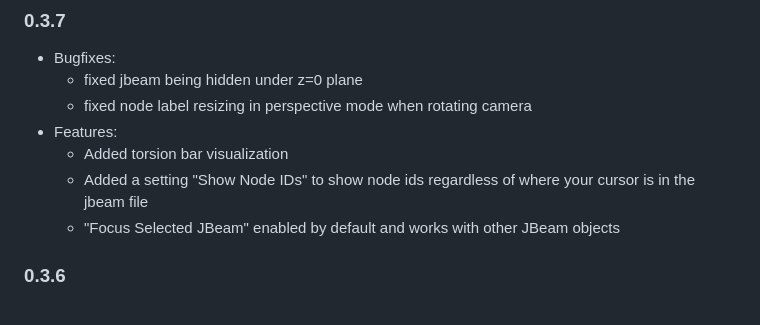
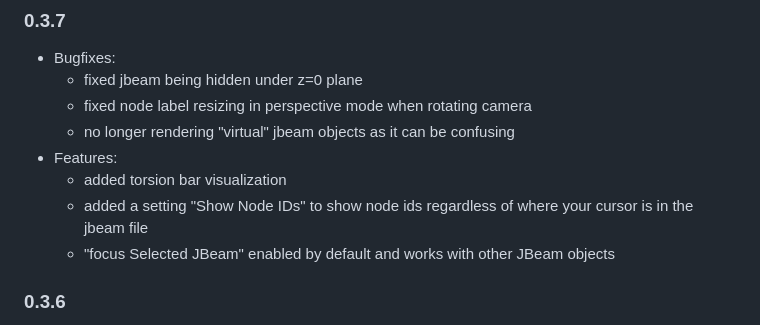
Before and after one commit to BeamNG/vscode-jbeam-editor, a Markdown page: README.md, the part around the change. GitHub-like rendering.

```diff
--- a/README.md
+++ b/README.md
@@ -152,10 +152,11 @@ If all worked, it should show up like this now:
 * Bugfixes:
   * fixed jbeam being hidden under z=0 plane
   * fixed node label resizing in perspective mode when rotating camera
+  * no longer rendering "virtual" jbeam objects as it can be confusing
 * Features:
-  * Added torsion bar visualization
-  * Added a setting "Show Node IDs" to show node ids regardless of where your cursor is in the jbeam file
-  * "Focus Selected JBeam" enabled by default and works with other JBeam objects
+  * added torsion bar visualization
+  * added a setting "Show Node IDs" to show node ids regardless of where your cursor is in the jbeam file
+  * "focus Selected JBeam" enabled by default and works with other JBeam objects
 
 ### 0.3.6
 * Bugfixes:
```
